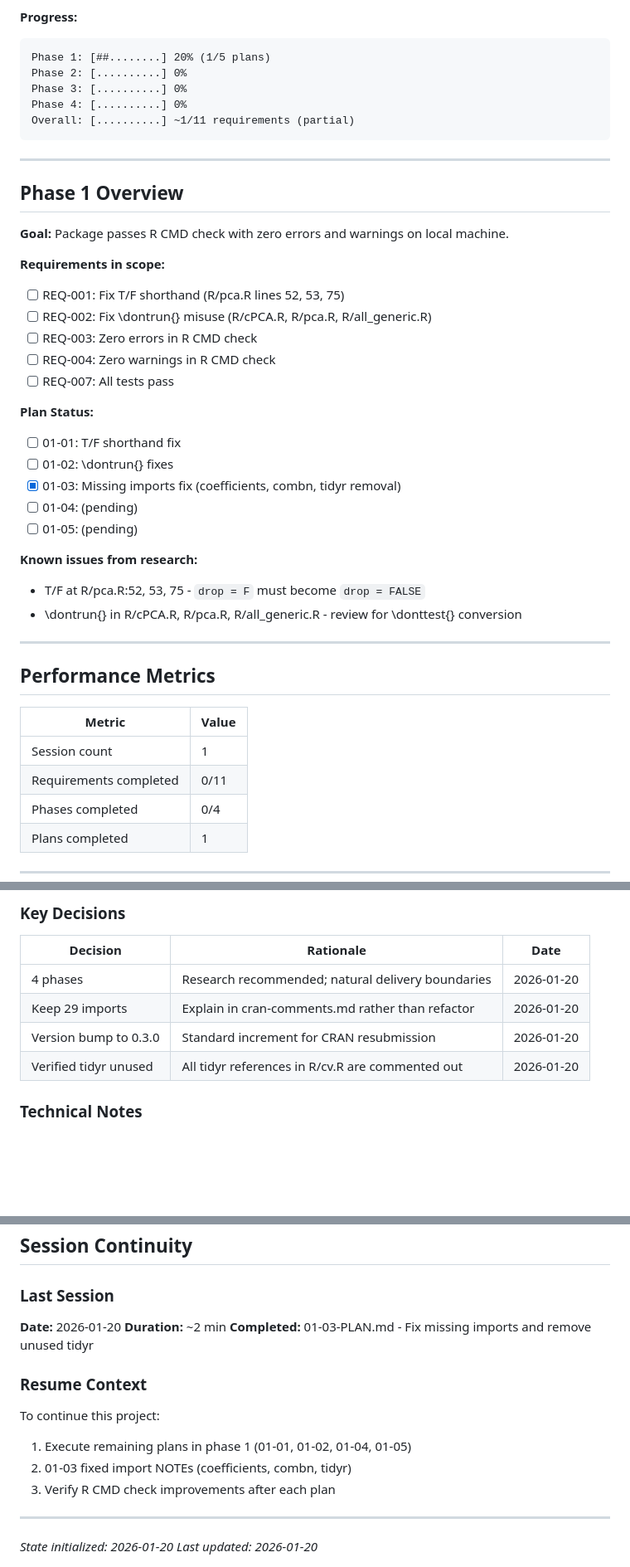
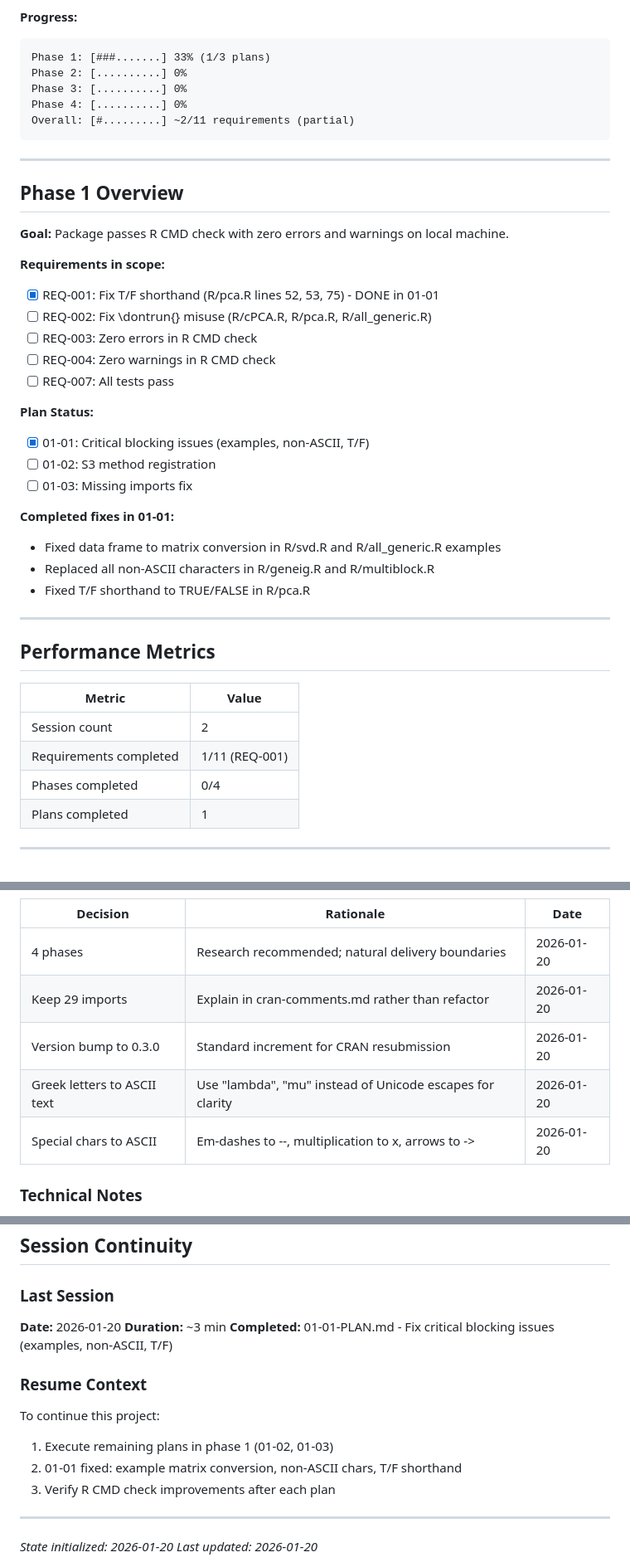
Before and after one commit to bbuchsbaum/multivarious, a Markdown page: .planning/STATE.md, 3 parts joined by grey strips. Shown at 83% size. GitHub-like rendering; blank space fills up the shorter version.

Commit message:
docs(01-01): complete critical code fixes plan
Tasks completed: 3/3
- Task 1: Fix data frame to matrix conversion in examples
- Task 2: Replace non-ASCII characters with ASCII equivalents
- Task 3: Fix T/F shorthand to TRUE/FALSE

SUMMARY: .planning/phases/01-code-fixes/01-01-SUMMARY.md

````diff
--- a/.planning/STATE.md
+++ b/.planning/STATE.md
@@ -23,11 +23,11 @@
 
 **Progress:**
 ```
-Phase 1: [##........] 20% (1/5 plans)
+Phase 1: [###.......] 33% (1/3 plans)
 Phase 2: [..........] 0%
 Phase 3: [..........] 0%
 Phase 4: [..........] 0%
-Overall: [..........] ~1/11 requirements (partial)
+Overall: [#.........] ~2/11 requirements (partial)
 ```
 
 ---
@@ -37,22 +37,21 @@ Overall: [..........] ~1/11 requirements (partial)
 **Goal:** Package passes R CMD check with zero errors and warnings on local machine.
 
 **Requirements in scope:**
-- [ ] REQ-001: Fix T/F shorthand (R/pca.R lines 52, 53, 75)
+- [x] REQ-001: Fix T/F shorthand (R/pca.R lines 52, 53, 75) - DONE in 01-01
 - [ ] REQ-002: Fix \dontrun{} misuse (R/cPCA.R, R/pca.R, R/all_generic.R)
 - [ ] REQ-003: Zero errors in R CMD check
 - [ ] REQ-004: Zero warnings in R CMD check
 - [ ] REQ-007: All tests pass
 
 **Plan Status:**
-- [ ] 01-01: T/F shorthand fix
-- [ ] 01-02: \dontrun{} fixes
-- [x] 01-03: Missing imports fix (coefficients, combn, tidyr removal)
-- [ ] 01-04: (pending)
-- [ ] 01-05: (pending)
+- [x] 01-01: Critical blocking issues (examples, non-ASCII, T/F)
+- [ ] 01-02: S3 method registration
+- [ ] 01-03: Missing imports fix
 
-**Known issues from research:**
-- T/F at R/pca.R:52, 53, 75 - `drop = F` must become `drop = FALSE`
-- \dontrun{} in R/cPCA.R, R/pca.R, R/all_generic.R - review for \donttest{} conversion
+**Completed fixes in 01-01:**
+- Fixed data frame to matrix conversion in R/svd.R and R/all_generic.R examples
+- Replaced all non-ASCII characters in R/geneig.R and R/multiblock.R
+- Fixed T/F shorthand to TRUE/FALSE in R/pca.R
 
 ---
 
@@ -60,8 +59,8 @@ Overall: [..........] ~1/11 requirements (partial)
 
 | Metric | Value |
 |--------|-------|
-| Session count | 1 |
-| Requirements completed | 0/11 |
+| Session count | 2 |
+| Requirements completed | 1/11 (REQ-001) |
 | Phases completed | 0/4 |
 | Plans completed | 1 |
 
@@ -76,7 +75,8 @@ Overall: [..........] ~1/11 requirements (partial)
 | 4 phases | Research recommended; natural delivery boundaries | 2026-01-20 |
 | Keep 29 imports | Explain in cran-comments.md rather than refactor | 2026-01-20 |
 | Version bump to 0.3.0 | Standard increment for CRAN resubmission | 2026-01-20 |
-| Verified tidyr unused | All tidyr references in R/cv.R are commented out | 2026-01-20 |
+| Greek letters to ASCII text | Use "lambda", "mu" instead of Unicode escapes for clarity | 2026-01-20 |
+| Special chars to ASCII | Em-dashes to --, multiplication to x, arrows to -> | 2026-01-20 |
 
 ### Technical Notes
 
@@ -103,14 +103,14 @@ None currently.
 ### Last Session
 
 **Date:** 2026-01-20
-**Duration:** ~2 min
-**Completed:** 01-03-PLAN.md - Fix missing imports and remove unused tidyr
+**Duration:** ~3 min
+**Completed:** 01-01-PLAN.md - Fix critical blocking issues (examples, non-ASCII, T/F)
 
 ### Resume Context
 
 To continue this project:
-1. Execute remaining plans in phase 1 (01-01, 01-02, 01-04, 01-05)
-2. 01-03 fixed import NOTEs (coefficients, combn, tidyr)
+1. Execute remaining plans in phase 1 (01-02, 01-03)
+2. 01-01 fixed: example matrix conversion, non-ASCII chars, T/F shorthand
 3. Verify R CMD check improvements after each plan
 
 ---
````
Also changed, not shown: other parts of .planning/STATE.md (+2 -2 lines), 1 other file.
